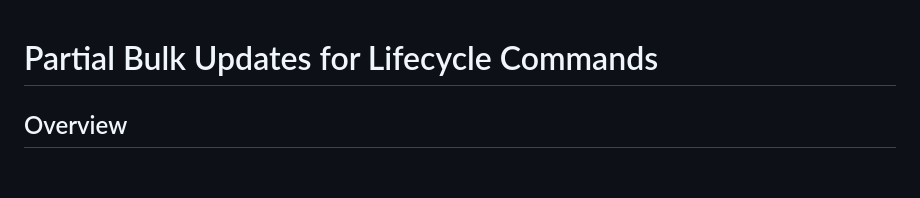
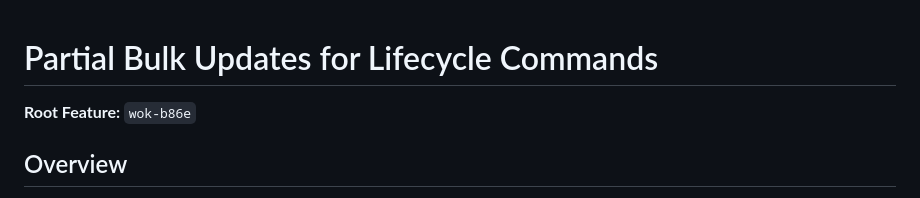
Before and after one commit to alfredjeanlab/wok, a Markdown page: plans/partial-bulk.md, the part around the change. Rendered like a GitHub page; blank space fills up the shorter version.

Commit message:
Update plan: partial-bulk
Auto-committed by v0 decompose

```diff
--- a/plans/partial-bulk.md
+++ b/plans/partial-bulk.md
@@ -1,4 +1,6 @@
 # Partial Bulk Updates for Lifecycle Commands
+
+**Root Feature:** `wok-b86e`
 
 ## Overview
 
```
